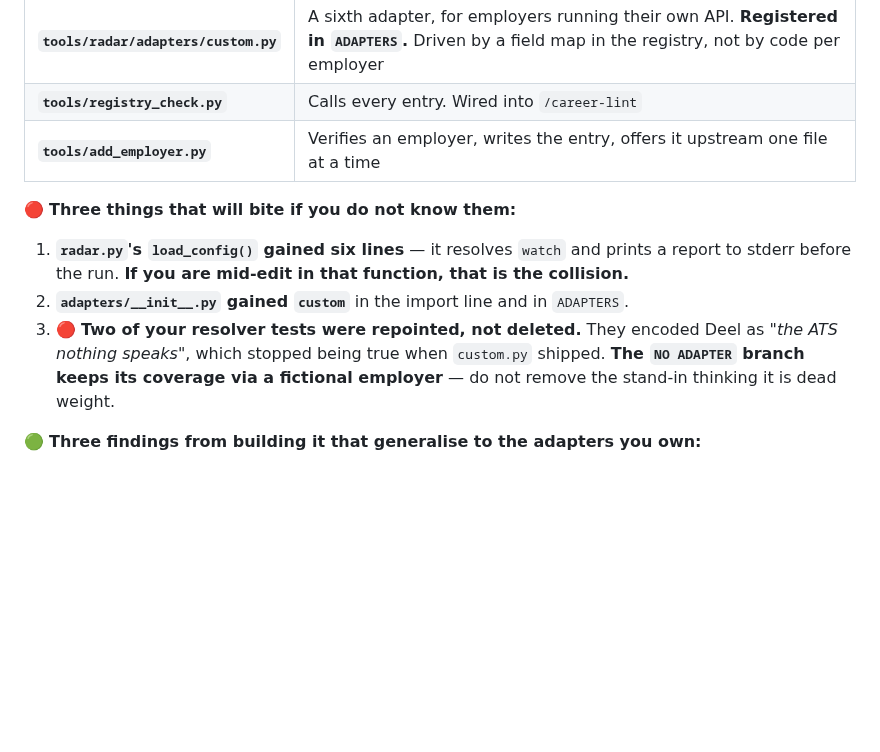
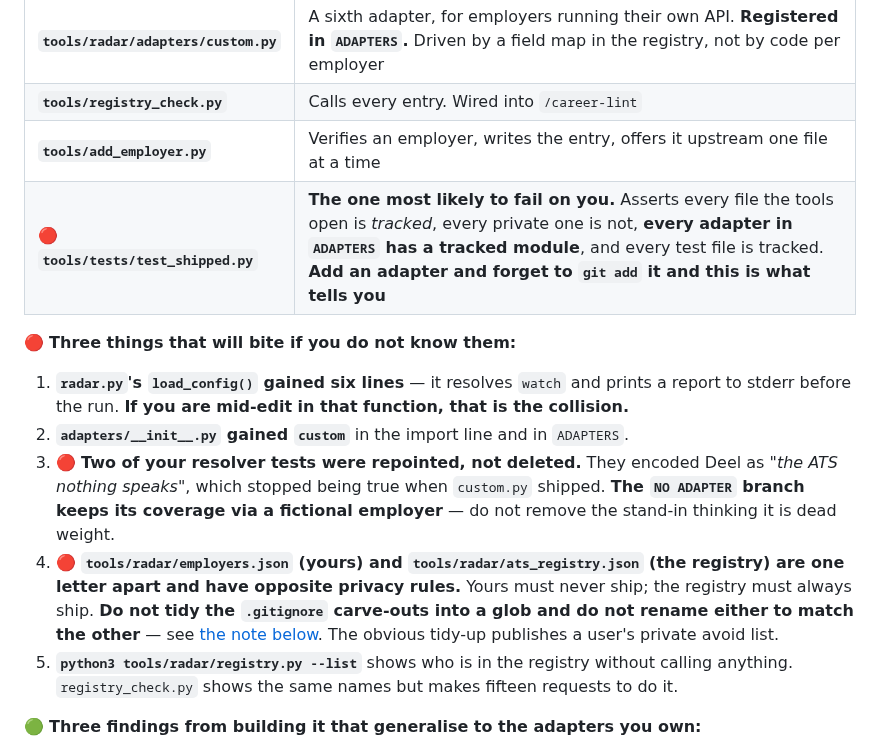
Before and after one commit to sachajackson/career-wiki, a Markdown page: BACKLOG.md, the part around the change. Rendered like a GitHub page; blank space fills up the shorter version.

Commit message:
backlog: two more lines in the dev handover
test_shipped.py is the test most likely to fail on someone adding an
adapter, because it asserts every module in ADAPTERS is tracked - so
forgetting to git add a new adapter fails the suite rather than shipping
a broken clone.

And the employers.json / ats_registry.json naming trap is now numbered in
the handover list rather than only living in its own section further
down, since the handover is what gets read first.

Co-Authored-By: Claude Opus 5 <noreply@anthropic.com>

```diff
--- a/BACKLOG.md
+++ b/BACKLOG.md
@@ -103,6 +103,7 @@ how `config.json` behaves:**
 | **`tools/radar/adapters/custom.py`** | A sixth adapter, for employers running their own API. **Registered in `ADAPTERS`.** Driven by a field map in the registry, not by code per employer |
 | **`tools/registry_check.py`** | Calls every entry. Wired into `/career-lint` |
 | **`tools/add_employer.py`** | Verifies an employer, writes the entry, offers it upstream one file at a time |
+| 🔴 **`tools/tests/test_shipped.py`** | **The one most likely to fail on you.** Asserts every file the tools open is *tracked*, every private one is not, **every adapter in `ADAPTERS` has a tracked module**, and every test file is tracked. **Add an adapter and forget to `git add` it and this is what tells you** |
 
 🔴 **Three things that will bite if you do not know them:**
 
@@ -112,6 +113,13 @@ how `config.json` behaves:**
 3. 🔴 **Two of your resolver tests were repointed, not deleted.** They encoded Deel as *"the ATS nothing
    speaks"*, which stopped being true when `custom.py` shipped. **The `NO ADAPTER` branch keeps its
    coverage via a fictional employer** — do not remove the stand-in thinking it is dead weight.
+4. 🔴 **`tools/radar/employers.json` (yours) and `tools/radar/ats_registry.json` (the registry) are one
+   letter apart and have opposite privacy rules.** Yours must never ship; the registry must always ship.
+   **Do not tidy the `.gitignore` carve-outs into a glob and do not rename either to match the other** —
+   see [the note below](#-two-files-one-letter-apart-opposite-privacy-rules--know-which-is-which). The
+   obvious tidy-up publishes a user's private avoid list.
+5. **`python3 tools/radar/registry.py --list`** shows who is in the registry without calling anything.
+   `registry_check.py` shows the same names but makes fifteen requests to do it.
 
 🟢 **Three findings from building it that generalise to the adapters you own:**
 
```
